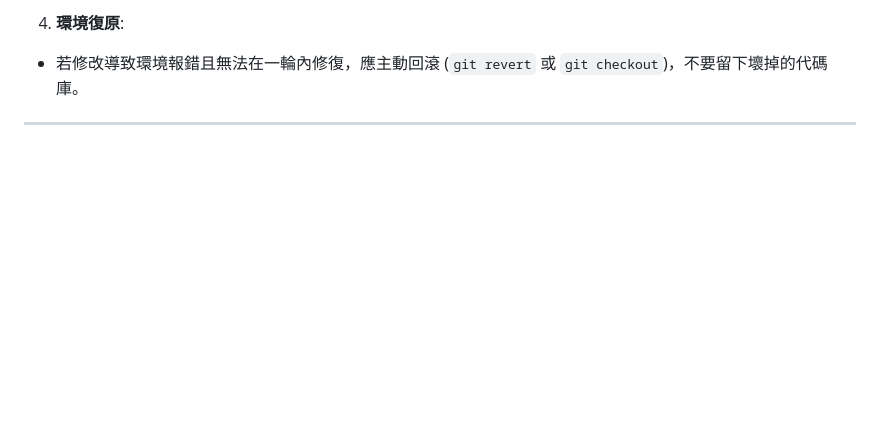
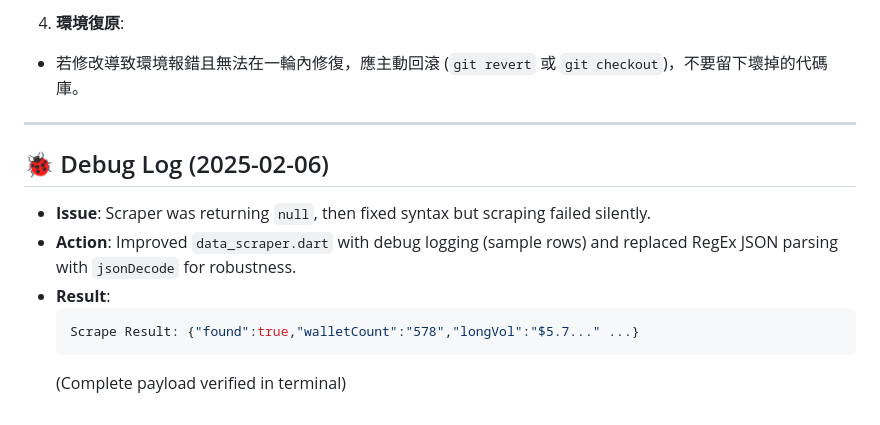
Before and after one commit to bennytsai1234/hypermonitor, a Markdown page: GEMINI.md, the part around the change. GitHub-like rendering; blank space fills up the shorter version.

Commit message:
docs: update GEMINI.md with debug log

````diff
--- a/GEMINI.md
+++ b/GEMINI.md
@@ -82,3 +82,12 @@ Agent 注意：在執行任何指令前，請先讀取並適配以下專案特
   - 若修改導致環境報錯且無法在一輪內修復，應主動回滾 (`git revert` 或 `git checkout`)，不要留下壞掉的代碼庫。
 
 ---
+
+## 🐞 Debug Log (2025-02-06)
+- **Issue**: Scraper was returning `null`, then fixed syntax but scraping failed silently.
+- **Action**: Improved `data_scraper.dart` with debug logging (sample rows) and replaced RegEx JSON parsing with `jsonDecode` for robustness.
+- **Result**:
+  ```json
+  Scrape Result: {"found":true,"walletCount":"578","longVol":"$5.7..." ...}
+  ```
+  (Complete payload verified in terminal)
````
